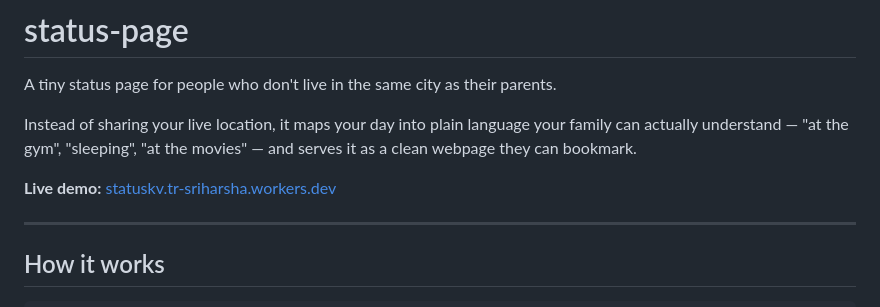
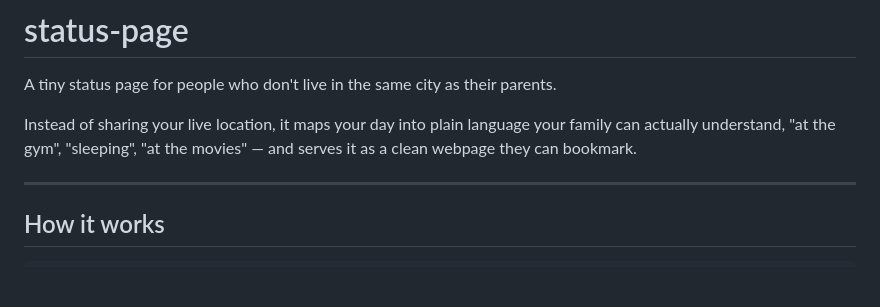
Before and after one commit to sri-harsh/status-page, a Markdown page: README.md, the part around the change. Drawn GitHub-style; blank space fills up the shorter version.

```diff
--- a/README.md
+++ b/README.md
@@ -2,9 +2,7 @@
 
 A tiny status page for people who don't live in the same city as their parents.
 
-Instead of sharing your live location, it maps your day into plain language your family can actually understand — "at the gym", "sleeping", "at the movies" — and serves it as a clean webpage they can bookmark.
-
-**Live demo:** [statuskv.tr-sriharsha.workers.dev](https://statuskv.tr-sriharsha.workers.dev)
+Instead of sharing your live location, it maps your day into plain language your family can actually understand, "at the gym", "sleeping", "at the movies" — and serves it as a clean webpage they can bookmark.
 
 ---
 
```
